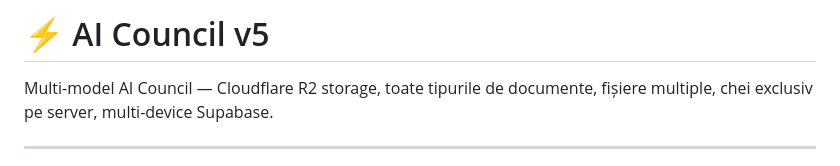
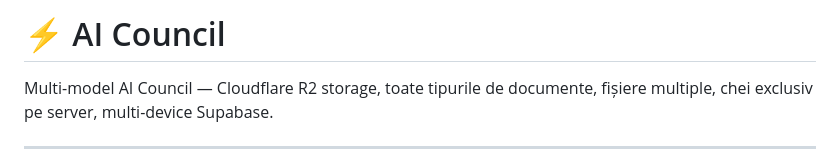
Before and after one commit to Prajituric/AI_Council, a Markdown page: README.md, the part around the change. Rendered like a GitHub page.

```diff
--- a/README.md
+++ b/README.md
@@ -1,4 +1,4 @@
-# ⚡ AI Council v5
+# ⚡ AI Council
 
 Multi-model AI Council — Cloudflare R2 storage, toate tipurile de documente, fișiere multiple, chei exclusiv pe server, multi-device Supabase.
 
```
